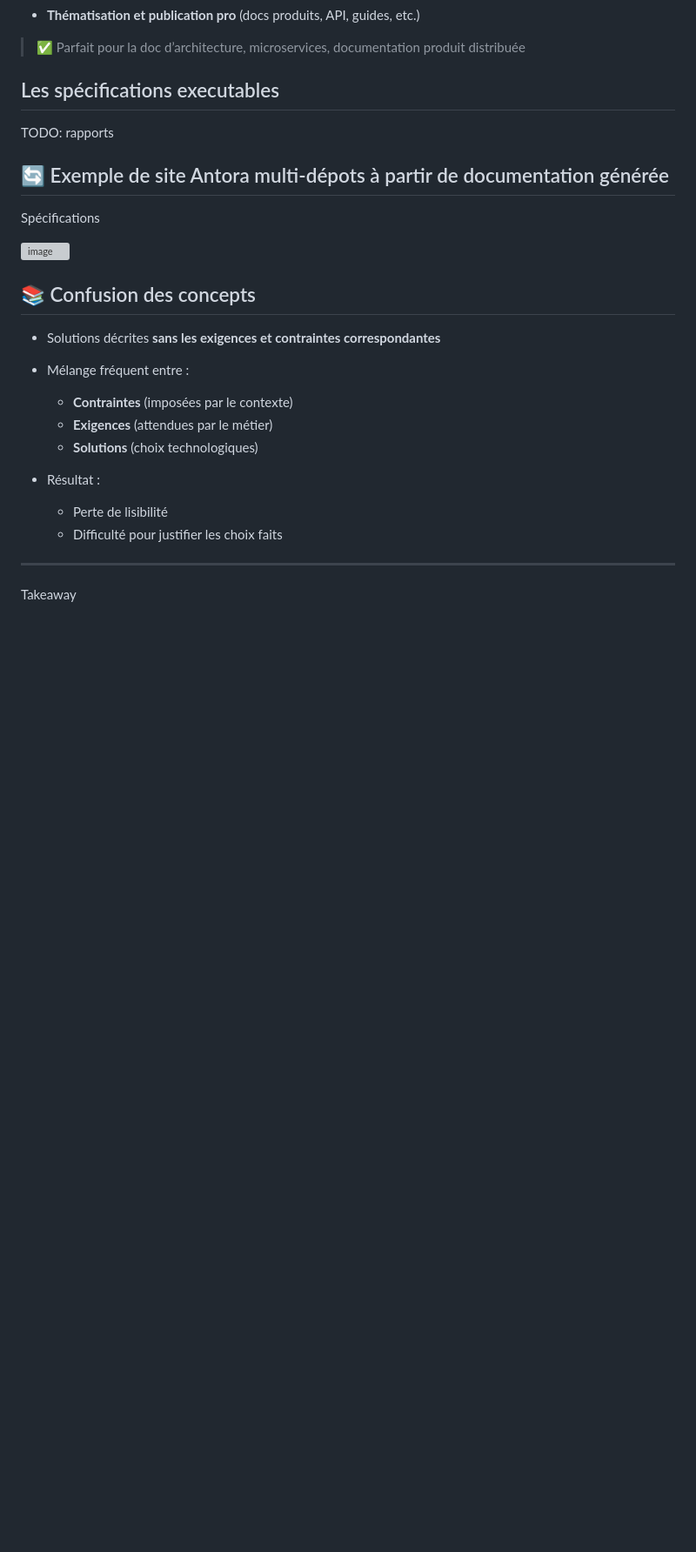
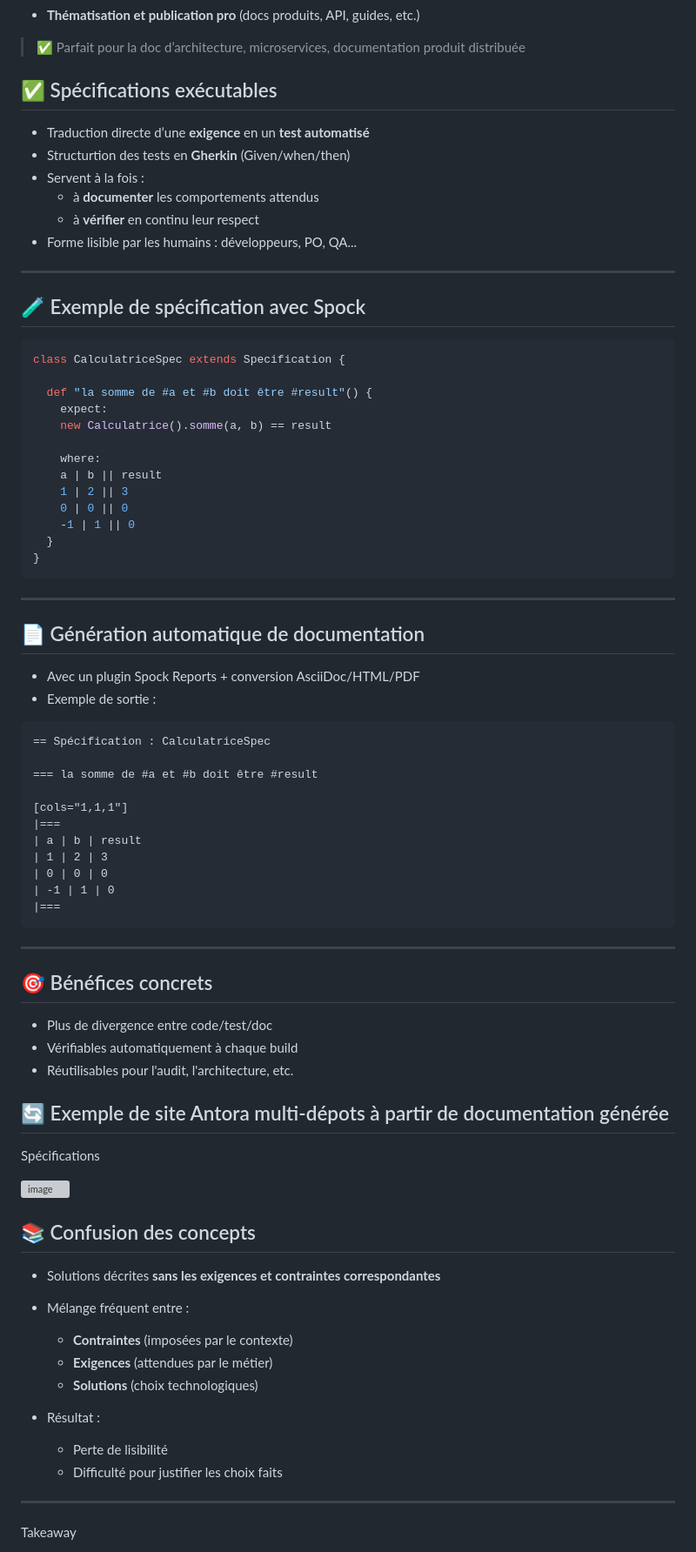
Before and after one commit to bflorat/meetup-arkup-juin-2025.github.io, a Markdown page: slides.md, the part around the change. Shown at 87% size. Drawn GitHub-style; blank space fills up the shorter version; grey boxes are pictures that could not be loaded.

````diff
--- a/slides.md
+++ b/slides.md
@@ -390,16 +390,68 @@ Répond à la plupart de ses critères :
 
 > ✅ Parfait pour la doc d’architecture, microservices, documentation produit distribuée
 
-## Les spécifications executables
+## ✅ Spécifications exécutables
 
-TODO: rapports
+- Traduction directe d’une **exigence** en un **test automatisé**
+- Structurtion des tests en **Gherkin** (Given/when/then)
+- Servent à la fois :
+  - à **documenter** les comportements attendus
+  - à **vérifier** en continu leur respect
+- Forme lisible par les humains : développeurs, PO, QA...
+
+---
+
+## 🧪 Exemple de spécification avec Spock
+
+```groovy
+class CalculatriceSpec extends Specification {
+
+  def "la somme de #a et #b doit être #result"() {
+    expect:
+    new Calculatrice().somme(a, b) == result
+
+    where:
+    a | b || result
+    1 | 2 || 3
+    0 | 0 || 0
+    -1 | 1 || 0
+  }
+}
+```
+
+---
+
+## 📄 Génération automatique de documentation
+
+- Avec un plugin Spock Reports + conversion AsciiDoc/HTML/PDF
+- Exemple de sortie :
+
+```adoc
+== Spécification : CalculatriceSpec
+
+=== la somme de #a et #b doit être #result
+
+[cols="1,1,1"]
+|===
+| a | b | result
+| 1 | 2 | 3
+| 0 | 0 | 0
+| -1 | 1 | 0
+|===
+```
+---
+
+## 🎯 Bénéfices concrets
+
+- Plus de divergence entre code/test/doc
+- Vérifiables automatiquement à chaque build
+- Réutilisables pour l'audit, l'architecture, etc.
 
 ## 🔄 Exemple de site Antora multi-dépots à partir de documentation générée
 
 Spécifications
 
 ![image](https://github.com/user-attachments/assets/7c71d669-94e1-4f3c-b4b5-9b0ca23da1d4)
-
 
 
 ## 📚 Confusion des concepts
````
